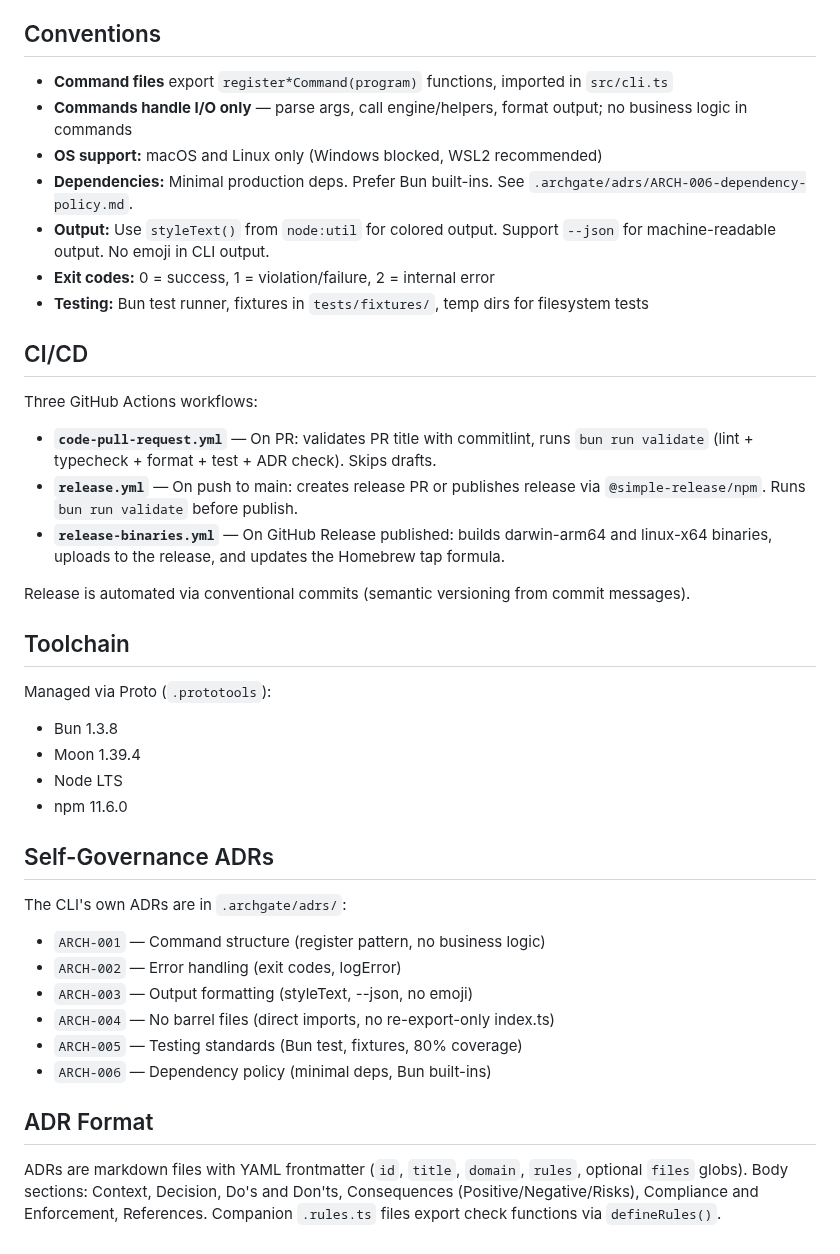
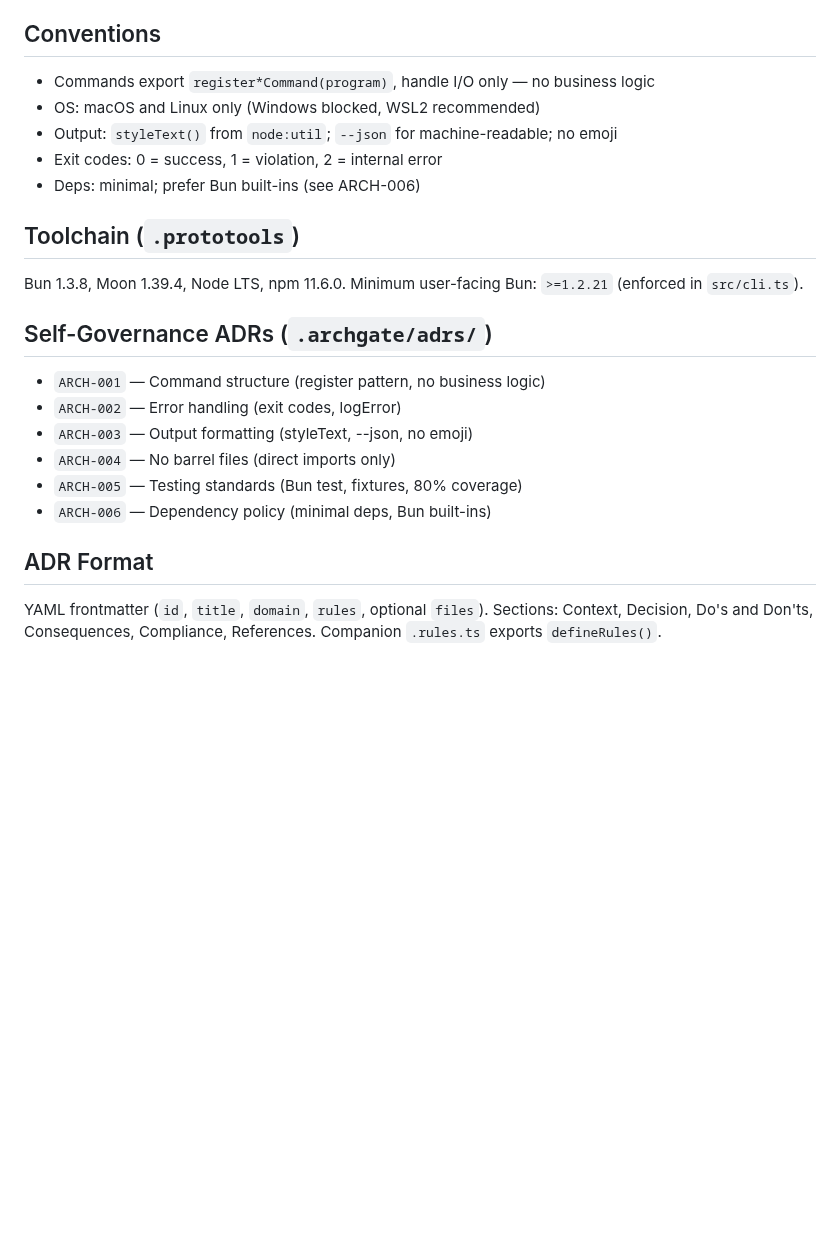
Before and after one commit to archgate/cli, a Markdown page: CLAUDE.md, the part around one of its changes. Drawn GitHub-style; blank space fills up the shorter version.

```diff
--- a/CLAUDE.md
+++ b/CLAUDE.md
@@ -134,44 +59,25 @@ Tests use Bun's built-in test runner. Structure mirrors `src/`:
 
 ## Conventions
 
-- **Command files** export `register*Command(program)` functions, imported in `src/cli.ts`
-- **Commands handle I/O only** — parse args, call engine/helpers, format output; no business logic in commands
-- **OS support:** macOS and Linux only (Windows blocked, WSL2 recommended)
-- **Dependencies:** Minimal production deps. Prefer Bun built-ins. See `.archgate/adrs/ARCH-006-dependency-policy.md`.
-- **Output:** Use `styleText()` from `node:util` for colored output. Support `--json` for machine-readable output. No emoji in CLI output.
-- **Exit codes:** 0 = success, 1 = violation/failure, 2 = internal error
-- **Testing:** Bun test runner, fixtures in `tests/fixtures/`, temp dirs for filesystem tests
+- Commands export `register*Command(program)`, handle I/O only — no business logic
+- OS: macOS and Linux only (Windows blocked, WSL2 recommended)
+- Output: `styleText()` from `node:util`; `--json` for machine-readable; no emoji
+- Exit codes: 0 = success, 1 = violation, 2 = internal error
+- Deps: minimal; prefer Bun built-ins (see ARCH-006)
 
-## CI/CD
+## Toolchain (`.prototools`)
 
-Three GitHub Actions workflows:
+Bun 1.3.8, Moon 1.39.4, Node LTS, npm 11.6.0. Minimum user-facing Bun: `>=1.2.21` (enforced in `src/cli.ts`).
 
-- **`code-pull-request.yml`** — On PR: validates PR title with commitlint, runs `bun run validate` (lint + typecheck + format + test + ADR check). Skips drafts.
-- **`release.yml`** — On push to main: creates release PR or publishes release via `@simple-release/npm`. Runs `bun run validate` before publish.
-- **`release-binaries.yml`** — On GitHub Release published: builds darwin-arm64 and linux-x64 binaries, uploads to the release, and updates the Homebrew tap formula.
-
-Release is automated via conventional commits (semantic versioning from commit messages).
-
-## Toolchain
-
-Managed via Proto (`.prototools`):
-
-- Bun 1.3.8
-- Moon 1.39.4
-- Node LTS
-- npm 11.6.0
-
-## Self-Governance ADRs
-
-The CLI's own ADRs are in `.archgate/adrs/`:
+## Self-Governance ADRs (`.archgate/adrs/`)
 
 - `ARCH-001` — Command structure (register pattern, no business logic)
 - `ARCH-002` — Error handling (exit codes, logError)
 - `ARCH-003` — Output formatting (styleText, --json, no emoji)
-- `ARCH-004` — No barrel files (direct imports, no re-export-only index.ts)
+- `ARCH-004` — No barrel files (direct imports only)
 - `ARCH-005` — Testing standards (Bun test, fixtures, 80% coverage)
 - `ARCH-006` — Dependency policy (minimal deps, Bun built-ins)
 
 ## ADR Format
 
-ADRs are markdown files with YAML frontmatter (`id`, `title`, `domain`, `rules`, optional `files` globs). Body sections: Context, Decision, Do's and Don'ts, Consequences (Positive/Negative/Risks), Compliance and Enforcement, References. Companion `.rules.ts` files export check functions via `defineRules()`.
+YAML frontmatter (`id`, `title`, `domain`, `rules`, optional `files`). Sections: Context, Decision, Do's and Don'ts, Consequences, Compliance, References. Companion `.rules.ts` exports `defineRules()`.
```
Also changed, not shown: other parts of CLAUDE.md (+33 -108 lines).
